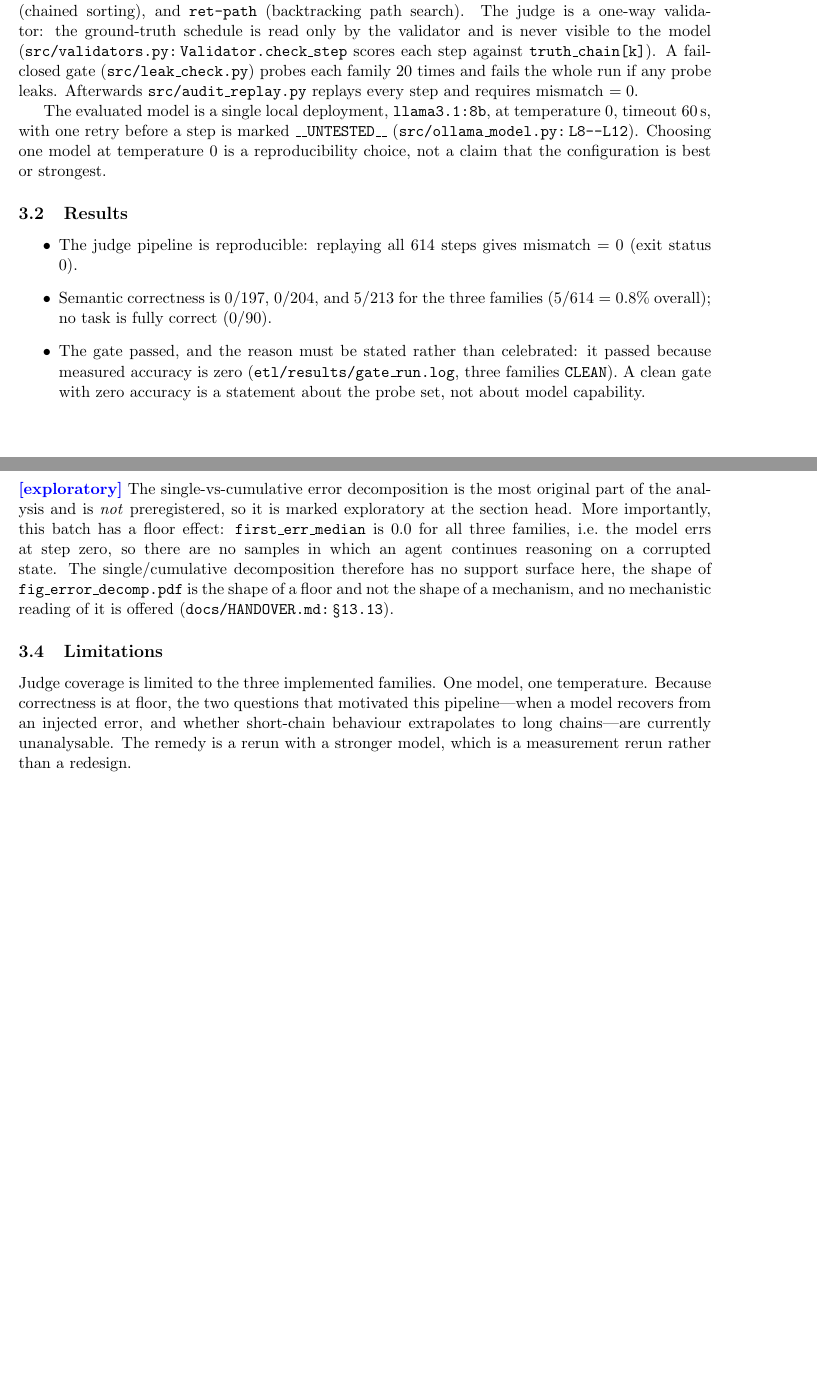
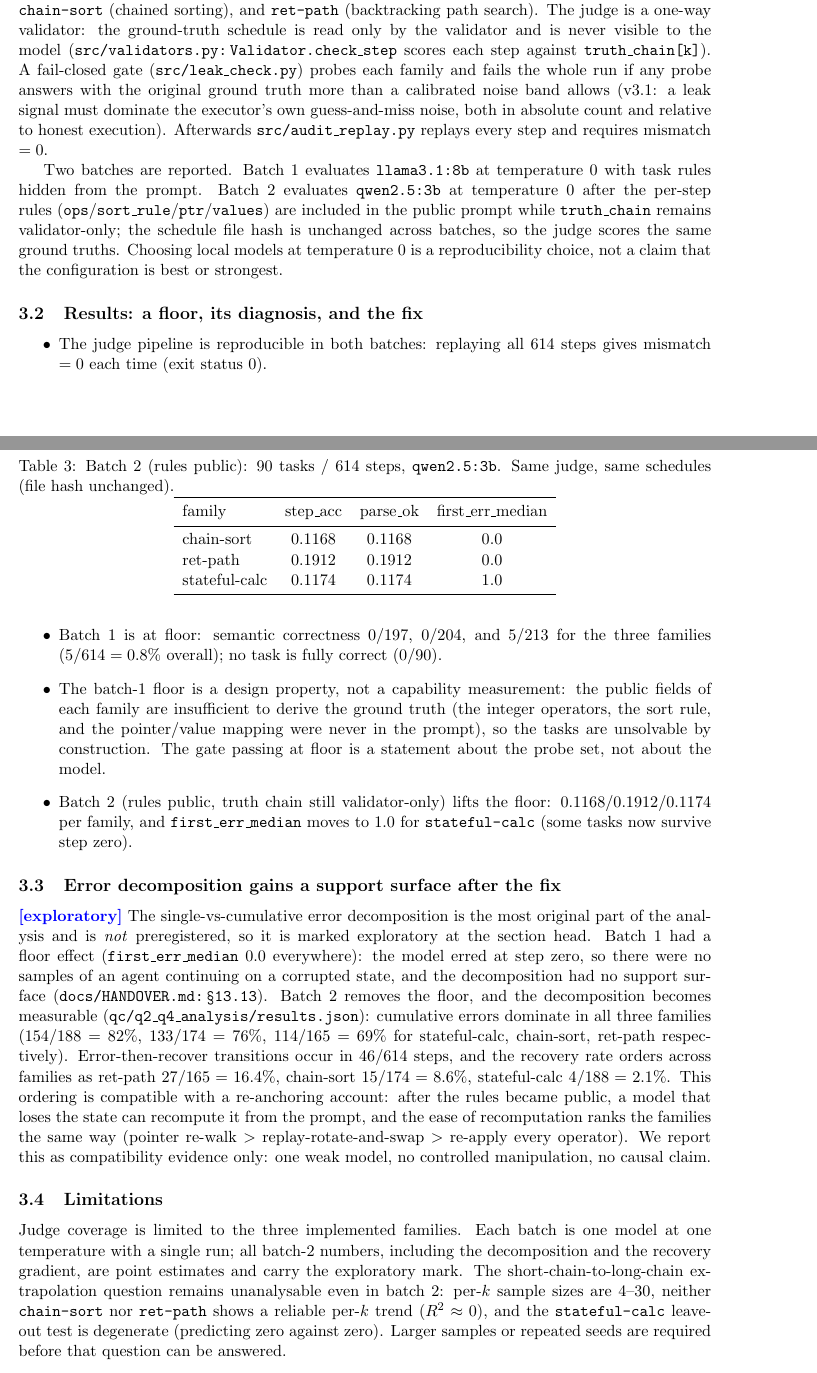
Before and after one commit to aidless/goodhart-project, a LaTeX paper (paper/main.tex): two parts of pages 3 and 4 of 6 before the commit and two parts of pages 3 and 4 of 7 after it, joined at a grey line, cut so that both start at the same text, the shorter picture padded with empty space. Compiled offline with pdfLaTeX.

Commit message:
feat(paper): v2 双批叙事 — 地板→设计属性诊断→规则公开→地板解除+误差分解获得作用面; tab:etl-v2; research_numbers PASS 252vs113; Q3 v2 四元组 (新增通道有效性组件); arXiv 源包; V-ETL-02; HANDOVER §13.19

```diff
--- a/paper/main.tex
+++ b/paper/main.tex
@@ -15,6 +15,7 @@
 
 \newcommand{\todo}[1]{\textcolor{red}{\textbf{[TODO: #1]}}}
 \newcommand{\exploratory}{\textcolor{blue}{\textbf{[exploratory]}}}
+\emergencystretch=3em
 \newcommand{\tbd}[1]{\textcolor{red}{#1}}
 
 % Figures are PDFs generated by src/_plot_style.py, copied next to main.tex.
@@ -177,21 +182,28 @@ Three families of 30 tasks each (90 total): \texttt{stateful-calc}
 validator: the ground-truth schedule is read only by the validator and is
 never visible to the model (\texttt{src/validators.py:\,Validator.check\_step}
 scores each step against \texttt{truth\_chain[k]}). A fail-closed gate
-(\texttt{src/leak\_check.py}) probes each family 20 times and fails the whole
-run if any probe leaks. Afterwards \texttt{src/audit\_replay.py} replays every
-step and requires mismatch $= 0$.
+(\texttt{src/leak\_check.py}) probes each family and fails the whole run if
+any probe answers with the original ground truth more than a calibrated
+noise band allows (v3.1: a leak signal must dominate the executor's own
+guess-and-miss noise, both in absolute count and relative to honest
+execution). Afterwards \texttt{src/audit\_replay.py} replays every step and
+requires mismatch $= 0$.
 
-The evaluated model is a single local deployment, \texttt{llama3.1:8b}, at
-temperature $0$, timeout $60$\,s, with one retry before a step is marked
-\texttt{\_\_UNTESTED\_\_} (\texttt{src/ollama\_model.py:\,L8--L12}). Choosing one
-model at temperature $0$ is a reproducibility choice, not a claim that the
-configuration is best or strongest.
+Two batches are reported. Batch~1 evaluates \texttt{llama3.1:8b} at
+temperature $0$ with task rules hidden from the prompt. Batch~2 evaluates
+\texttt{qwen2.5:3b} at temperature $0$ after the per-step rules
+(\texttt{ops}/\texttt{sort\_rule}/\texttt{ptr}/\texttt{values}) are included
+in the public prompt while \texttt{truth\_chain} remains validator-only; the
+schedule file hash is unchanged across batches, so the judge scores the same
+ground truths. Choosing local models at temperature $0$ is a
+reproducibility choice, not a claim that the configuration is best or
+strongest.
 
-\subsection{Results}
+\subsection{Results: a floor, its diagnosis, and the fix}
 
-% Source: goodhart-project/etl/results/table_detach.csv, transcribed verbatim.
-% step_acc = semantic correctness scored by Validator.check_step() against ground truth.
-% parse_ok = JSON well-formedness. Both columns exist since 2026-10-09; the old
-% single-column step_acc (which conflated the two) is superseded by this table.
+% Source: goodhart-project/etl/results/archive_20261008_hidden_rules/table_detach.csv, verbatim.
+% Batch 1: llama3.1:8b, task rules hidden. step_acc = semantic correctness
+% scored by Validator.check_step() against ground truth; parse_ok = JSON
+% well-formedness.
 \begin{table}[t]
 \centering
@@ -211,41 +223,75 @@ stateful-calc & $0.0235$ & $0.0235$ & $0.0$ \\
 \end{tabular}
 \end{table}
 
+% Source: goodhart-project/etl/results/archive_20261012_public_rules/table_detach.csv, verbatim.
+% Batch 2: qwen2.5:3b, per-step rules public, truth chain validator-only.
+\begin{table}[t]
+\centering
+\caption{Batch 2 (rules public): 90 tasks / 614 steps, \texttt{qwen2.5:3b}.
+Same judge, same schedules (file hash unchanged).}
+\label{tab:etl-v2}
+\begin{tabular}{lccc}
+\toprule
+family & step\_acc & parse\_ok & first\_err\_median \\
+\midrule
+chain-sort    & $0.1168$ & $0.1168$ & $0.0$ \\
+ret-path      & $0.1912$ & $0.1912$ & $0.0$ \\
+stateful-calc & $0.1174$ & $0.1174$ & $1.0$ \\
+\bottomrule
+\end{tabular}
+\end{table}
+
 \begin{itemize}
-  \item The judge pipeline is reproducible: replaying all 614 steps gives
-        mismatch $= 0$ (exit status $0$).
-  \item Semantic correctness is $0/197$, $0/204$, and $5/213$ for the three
-        families ($5/614 = 0.8\%$ overall); no task is fully correct
-        ($0/90$).
-  \item The gate passed, and the reason must be stated rather than
-        celebrated: it passed because measured accuracy is zero
-        (\texttt{etl/results/gate\_run.log}, three families \texttt{CLEAN}).
-        A clean gate with zero accuracy is a statement about the probe set,
-        not about model capability.
+  \item The judge pipeline is reproducible in both batches: replaying all
+        614 steps gives mismatch $= 0$ each time (exit status $0$).
+  \item Batch 1 is at floor: semantic correctness $0/197$, $0/204$, and
+        $5/213$ for the three families ($5/614 = 0.8\%$ overall); no task is
+        fully correct ($0/90$).
+  \item The batch-1 floor is a design property, not a capability
+        measurement: the public fields of each family are insufficient to
+        derive the ground truth (the integer operators, the sort rule, and
+        the pointer/value mapping were never in the prompt), so the tasks
+        are unsolvable by construction. The gate passing at floor is a
+        statement about the probe set, not about the model.
+  \item Batch 2 (rules public, truth chain still validator-only) lifts the
+        floor: $0.1168$/$0.1912$/$0.1174$ per family, and
+        \texttt{first\_err\_median} moves to $1.0$ for \texttt{stateful-calc}
+        (some tasks now survive step zero).
 \end{itemize}
 
-\subsection{Error decomposition has no support surface in this batch}
+\subsection{Error decomposition gains a support surface after the fix}
 \label{sec:etl-decomp}
 
 \exploratory{} The single-vs-cumulative error decomposition is the most
 original part of the analysis and is \emph{not} preregistered, so it is
-marked exploratory at the section head. More importantly, this batch has a
-floor effect: \texttt{first\_err\_median} is $0.0$ for all three families,
-i.e.\ the model errs at step zero, so there are no samples in which an agent
-continues reasoning on a corrupted state. The single/cumulative decomposition
-therefore has no support surface here, the shape of
-\texttt{fig\_error\_decomp.pdf} is the shape of a floor and not the shape of
-a mechanism, and no mechanistic reading of it is offered
-(\texttt{docs/HANDOVER.md:\,\S13.13}).
+marked exploratory at the section head. Batch 1 had a floor effect
+(\texttt{first\_err\_median} $0.0$ everywhere): the model erred at step zero,
+so there were no samples of an agent continuing on a corrupted state, and
+the decomposition had no support surface (\texttt{docs/HANDOVER.md:\,\S13.13}).
+Batch 2 removes the floor, and the decomposition becomes measurable
+(\texttt{qc/q2\_q4\_analysis/results.json}): cumulative errors dominate in
+all three families ($154/188 = 82\%$, $133/174 = 76\%$, $114/165 = 69\%$ for
+stateful-calc, chain-sort, ret-path respectively). Error-then-recover
+transitions occur in $46/614$ steps, and the recovery rate orders across
+families as ret-path $27/165 = 16.4\%$, chain-sort $15/174 = 8.6\%$,
+stateful-calc $4/188 = 2.1\%$. This ordering is compatible with a
+re-anchoring account: after the rules became public, a model that loses the
+state can recompute it from the prompt, and the ease of recomputation ranks
+the families the same way (pointer re-walk $>$ replay-rotate-and-swap $>$
+re-apply every operator). We report this as compatibility evidence only:
+one weak model, no controlled manipulation, no causal claim.
 
 \subsection{Limitations}
 
-Judge coverage is limited to the three implemented families. One model, one
-temperature. Because correctness is at floor, the two questions that motivated
-this pipeline---when a model recovers from an injected error, and whether
-short-chain behaviour extrapolates to long chains---are currently
-unanalysable. The remedy is a rerun with a stronger model, which is a
-measurement rerun rather than a redesign.
+Judge coverage is limited to the three implemented families. Each batch is
+one model at one temperature with a single run; all batch-2 numbers,
+including the decomposition and the recovery gradient, are point estimates
+and carry the exploratory mark. The short-chain-to-long-chain extrapolation
+question remains unanalysable even in batch 2: per-$k$ sample sizes are
+$4$--$30$, neither \texttt{chain-sort} nor \texttt{ret-path} shows a
+reliable per-$k$ trend ($R^2 \approx 0$), and the \texttt{stateful-calc}
+leave-out test is degenerate (predicting zero against zero). Larger samples
+or repeated seeds are required before that question can be answered.
 
 \section{Penalty visibility is a null result, and null is a data point}
 \label{sec:q5}
```
Also changed, not shown: CLAIM_LEDGER.md (+14 -0 lines), PAPER_DRAFT/RESULTS_DRAFT.md (+24 -0 lines), docs/HANDOVER.md (+41 -0 lines), docs/q3_downgrade.md (+58 -2 lines), paper/main.pdf, paper/main.tex (16 more changed lines), 1 other file.
